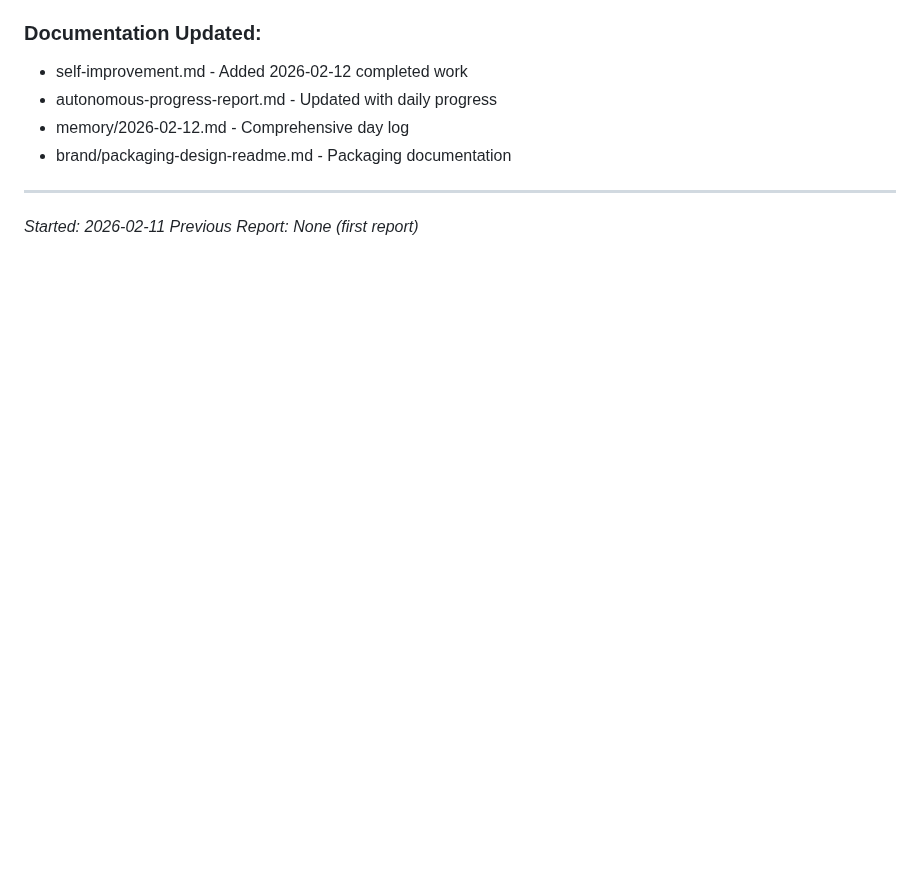
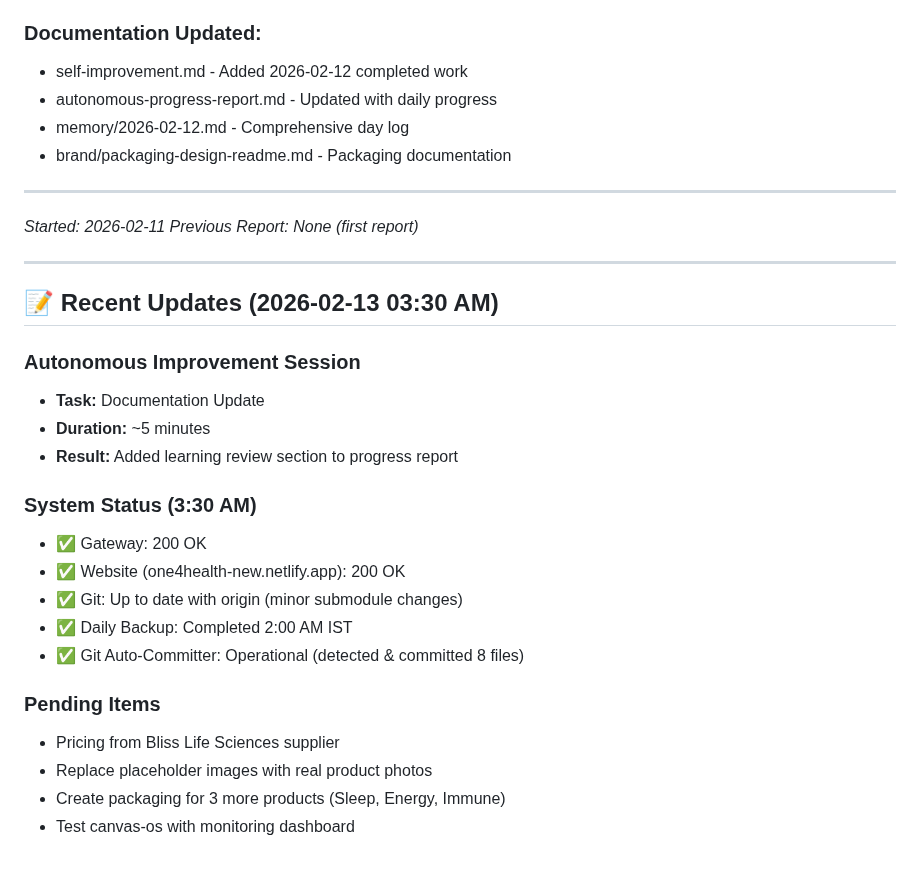
Before and after one commit to karansethi121/openclaw-memory, a Markdown page: autonomous-progress-report.md, the part around the change. Rendered like a GitHub page; blank space fills up the shorter version.

Commit message:
Updated progress report with 2026-02-13 system status and pending items

```diff
--- a/autonomous-progress-report.md
+++ b/autonomous-progress-report.md
@@ -244,3 +244,25 @@
 
 *Started: 2026-02-11*
 *Previous Report: None (first report)*
+
+---
+
+## 📝 Recent Updates (2026-02-13 03:30 AM)
+
+### Autonomous Improvement Session
+- **Task:** Documentation Update
+- **Duration:** ~5 minutes
+- **Result:** Added learning review section to progress report
+
+### System Status (3:30 AM)
+- ✅ Gateway: 200 OK
+- ✅ Website (one4health-new.netlify.app): 200 OK
+- ✅ Git: Up to date with origin (minor submodule changes)
+- ✅ Daily Backup: Completed 2:00 AM IST
+- ✅ Git Auto-Committer: Operational (detected & committed 8 files)
+
+### Pending Items
+- Pricing from Bliss Life Sciences supplier
+- Replace placeholder images with real product photos
+- Create packaging for 3 more products (Sleep, Energy, Immune)
+- Test canvas-os with monitoring dashboard
```
